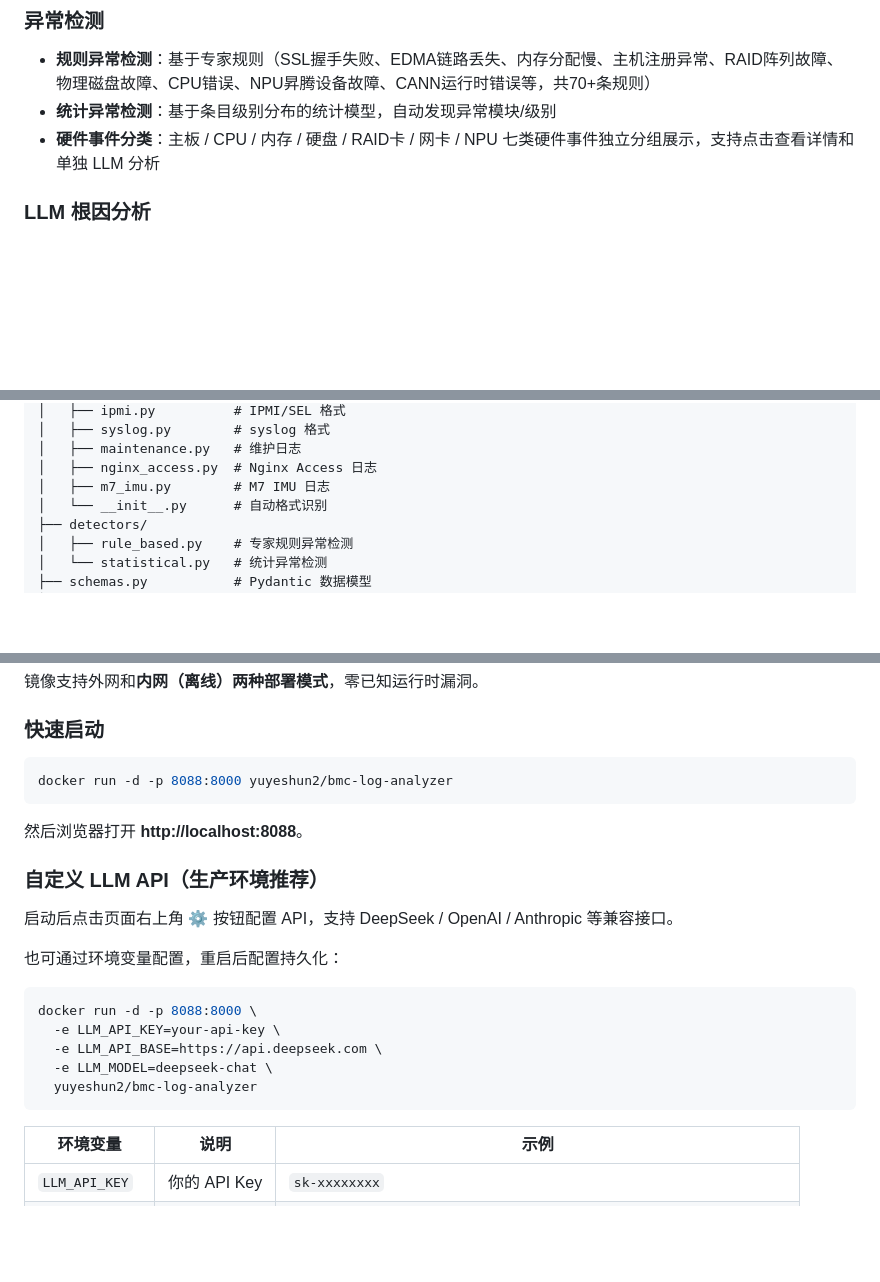
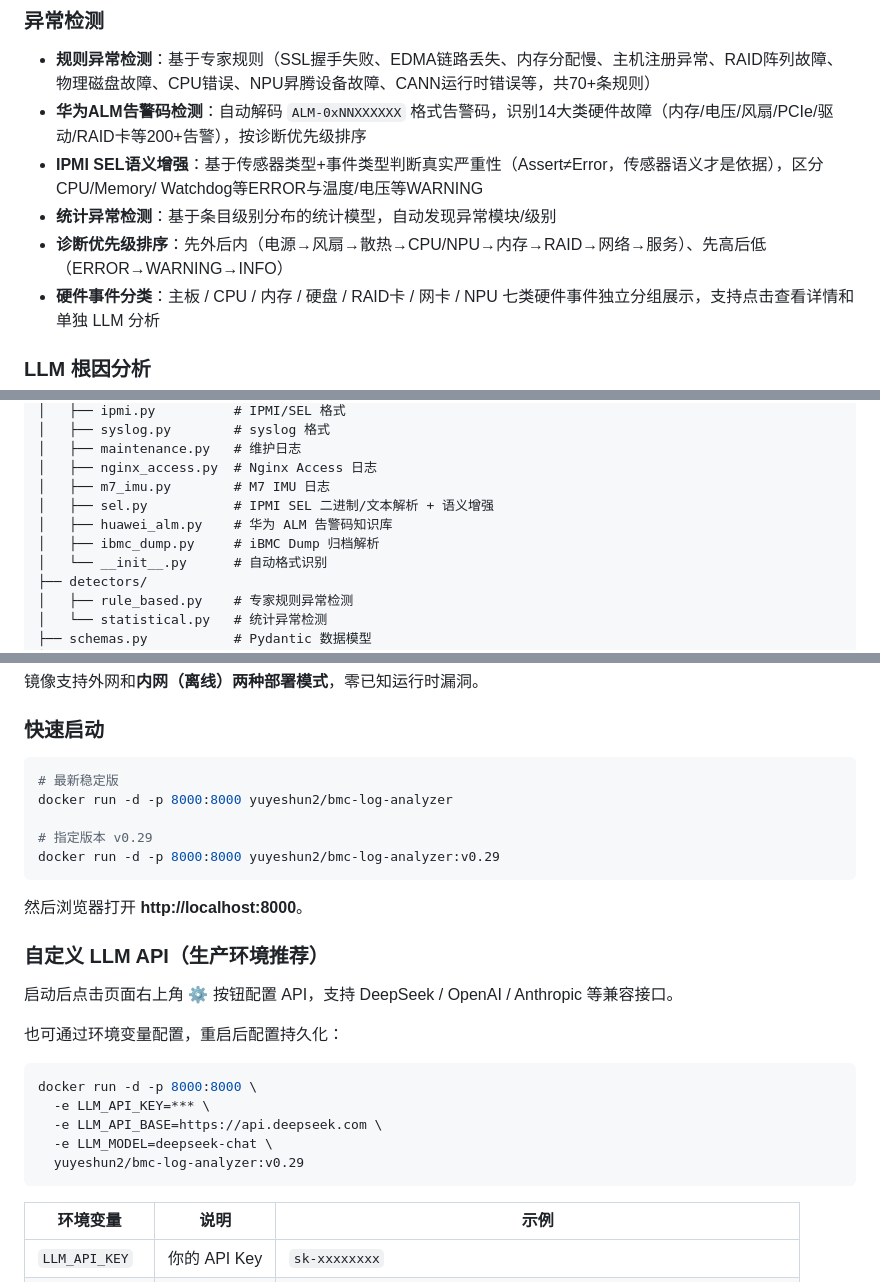
Before and after one commit to yeshunyu/bmc-log-analyzer, a Markdown page: README.md, 3 parts joined by grey strips. GitHub-like rendering; blank space fills up the shorter version.

Commit message:
docs: update README for v0.29

````diff
--- a/README.md
+++ b/README.md
@@ -14,7 +14,10 @@ English version: [README_en.md](README_en.md)
 
 ### 异常检测
 - **规则异常检测**：基于专家规则（SSL握手失败、EDMA链路丢失、内存分配慢、主机注册异常、RAID阵列故障、物理磁盘故障、CPU错误、NPU昇腾设备故障、CANN运行时错误等，共70+条规则）
+- **华为ALM告警码检测**：自动解码 `ALM-0xNNXXXXXX` 格式告警码，识别14大类硬件故障（内存/电压/风扇/PCIe/驱动/RAID卡等200+告警），按诊断优先级排序
+- **IPMI SEL语义增强**：基于传感器类型+事件类型判断真实严重性（Assert≠Error，传感器语义才是依据），区分CPU/Memory/ Watchdog等ERROR与温度/电压等WARNING
 - **统计异常检测**：基于条目级别分布的统计模型，自动发现异常模块/级别
+- **诊断优先级排序**：先外后内（电源→风扇→散热→CPU/NPU→内存→RAID→网络→服务）、先高后低（ERROR→WARNING→INFO）
 - **硬件事件分类**：主板 / CPU / 内存 / 硬盘 / RAID卡 / 网卡 / NPU 七类硬件事件独立分组展示，支持点击查看详情和单独 LLM 分析
 
 ### LLM 根因分析
@@ -102,6 +105,9 @@ app/
 │   ├── maintenance.py   # 维护日志
 │   ├── nginx_access.py  # Nginx Access 日志
 │   ├── m7_imu.py        # M7 IMU 日志
+│   ├── sel.py           # IPMI SEL 二进制/文本解析 + 语义增强
+│   ├── huawei_alm.py    # 华为 ALM 告警码知识库
+│   ├── ibmc_dump.py     # iBMC Dump 归档解析
 │   └── __init__.py      # 自动格式识别
 ├── detectors/
 │   ├── rule_based.py    # 专家规则异常检测
@@ -149,11 +157,15 @@ app/
 
 ### 快速启动
 
-```powershell
-docker run -d -p 8088:8000 yuyeshun2/bmc-log-analyzer
+```bash
+# 最新稳定版
+docker run -d -p 8000:8000 yuyeshun2/bmc-log-analyzer
+
+# 指定版本 v0.29
+docker run -d -p 8000:8000 yuyeshun2/bmc-log-analyzer:v0.29
 ```
 
-然后浏览器打开 **http://localhost:8088**。
+然后浏览器打开 **http://localhost:8000**。
 
 ### 自定义 LLM API（生产环境推荐）
 
@@ -161,12 +173,12 @@ docker run -d -p 8088:8000 yuyeshun2/bmc-log-analyzer
 
 也可通过环境变量配置，重启后配置持久化：
 
-```powershell
-docker run -d -p 8088:8000 \
-  -e LLM_API_KEY=your-api-key \
+```bash
+docker run -d -p 8000:8000 \
+  -e LLM_API_KEY=*** \
   -e LLM_API_BASE=https://api.deepseek.com \
   -e LLM_MODEL=deepseek-chat \
-  yuyeshun2/bmc-log-analyzer
+  yuyeshun2/bmc-log-analyzer:v0.29
 ```
 
 | 环境变量 | 说明 | 示例 |
````
Also changed, not shown: other parts of README.md (+2 -0 lines), README_en.md (+16 -3 lines).
